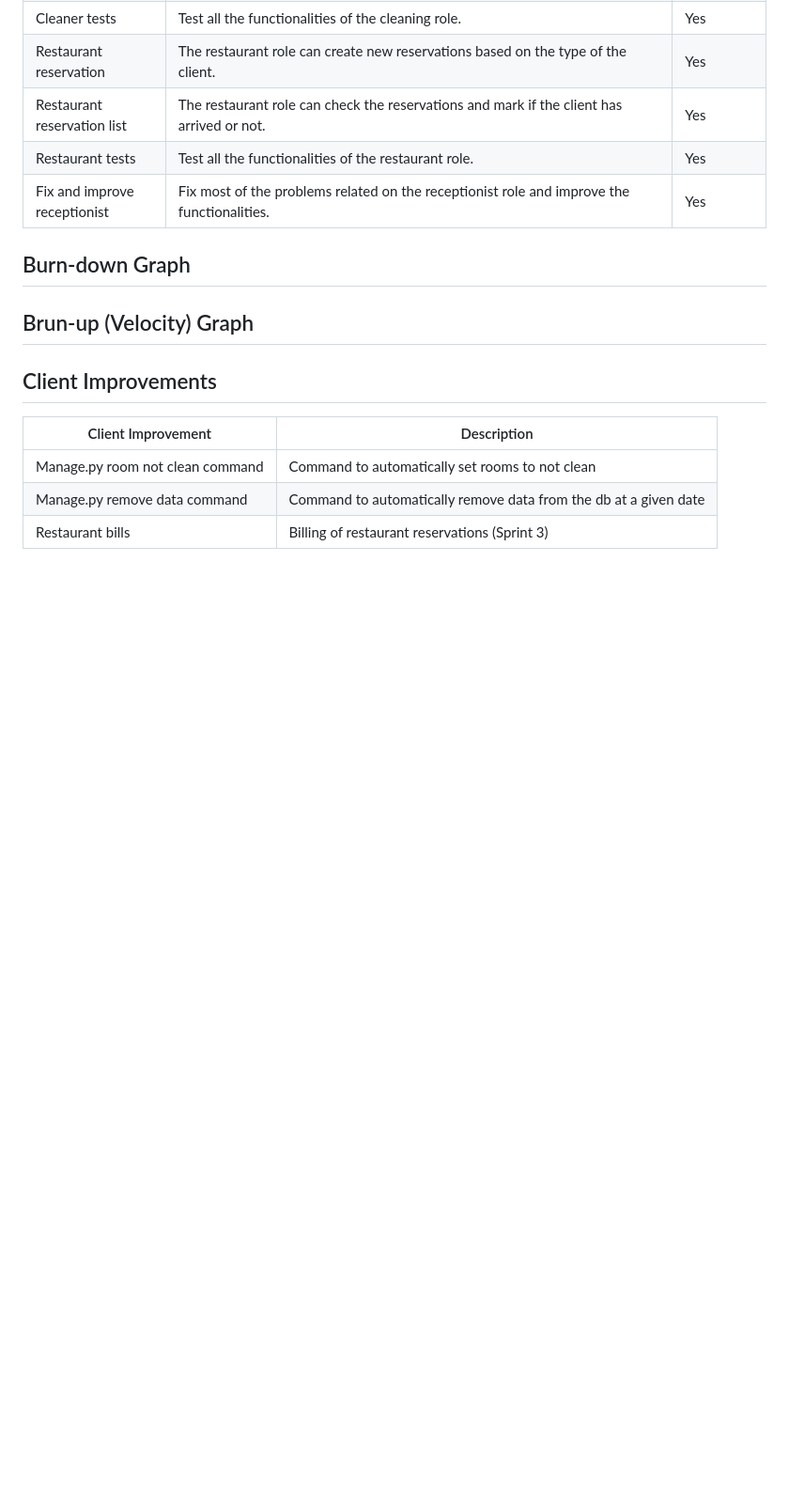
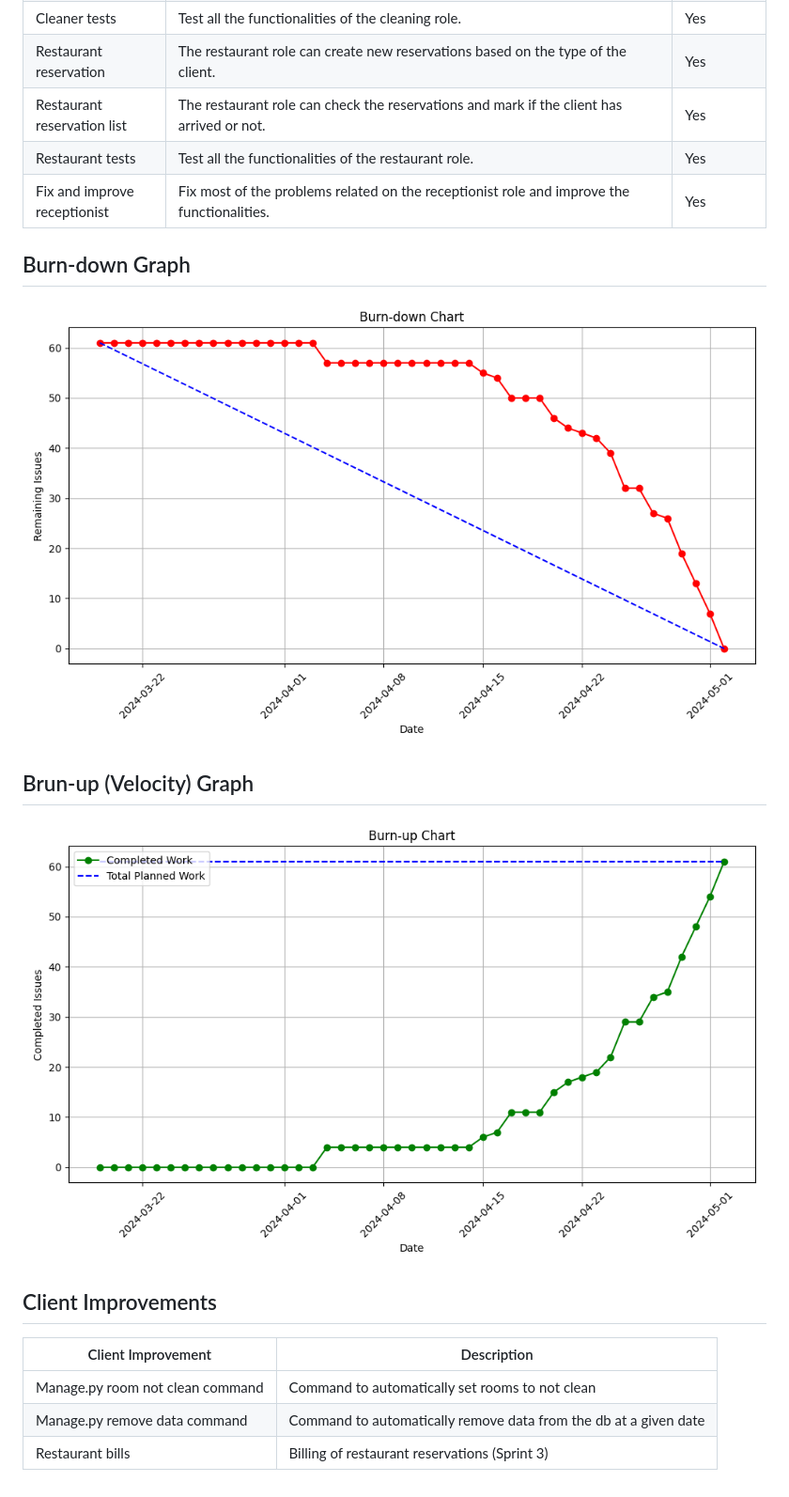
Before and after one commit to Computer-Engineering-UdL/JointProject, a Markdown page: documentation/sprint2/Sprint2_Review.md, the part around the change. Shown: that part at 94% size. GitHub-like rendering; pictures changed too: documentation/sprint2/burn_down_chart_sprint2.png (added), documentation/sprint2/burn_up_chart_sprint2.png (added); blank space fills up the shorter version.

Commit message:
docs: update charts

```diff
--- a/documentation/sprint2/Sprint2_Review.md
+++ b/documentation/sprint2/Sprint2_Review.md
@@ -14,7 +14,11 @@
 
 ## Burn-down Graph
 
+![burn_down_chart_sprint2.png](burn_down_chart_sprint2.png)
+
 ## Brun-up (Velocity) Graph
+
+![burn_up_chart_sprint2.png](burn_up_chart_sprint2.png)
 
 ## Client Improvements
 
```
